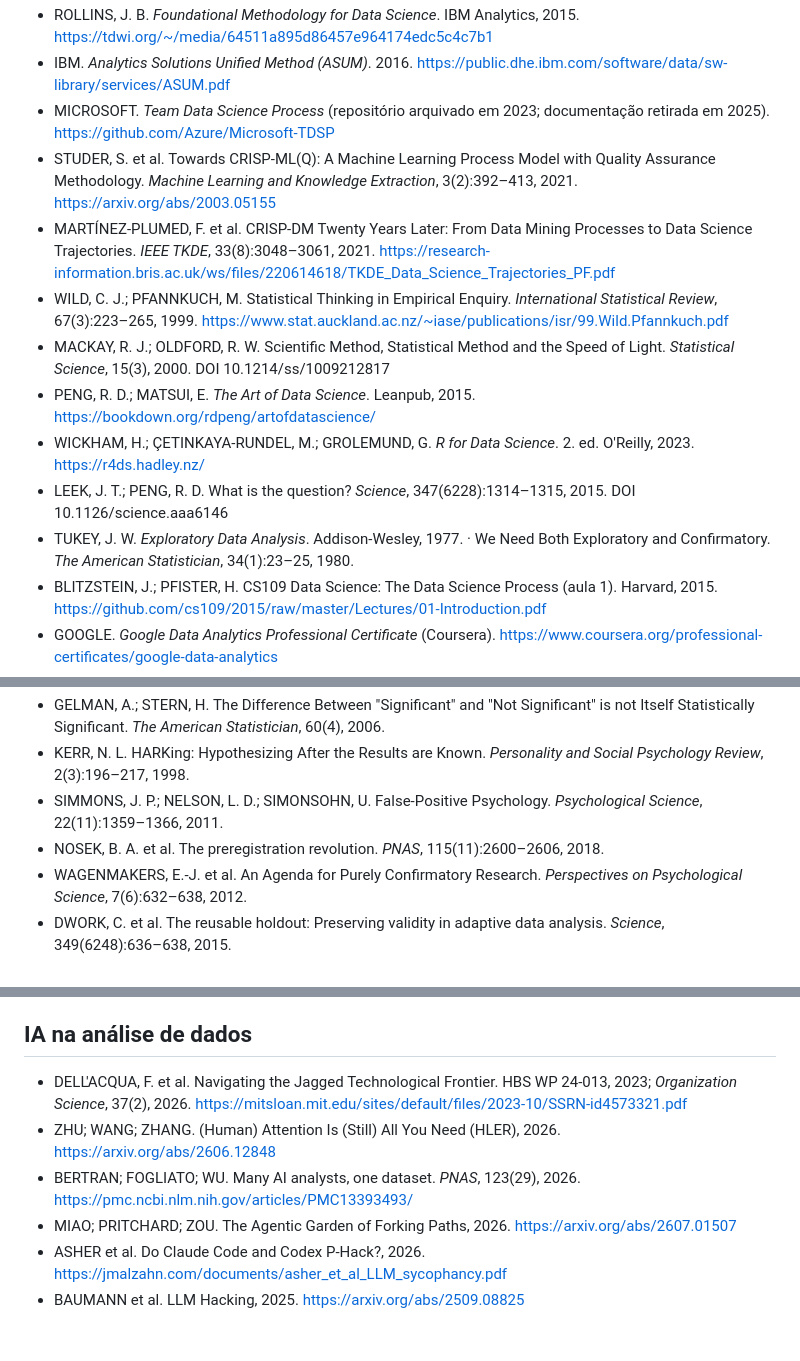
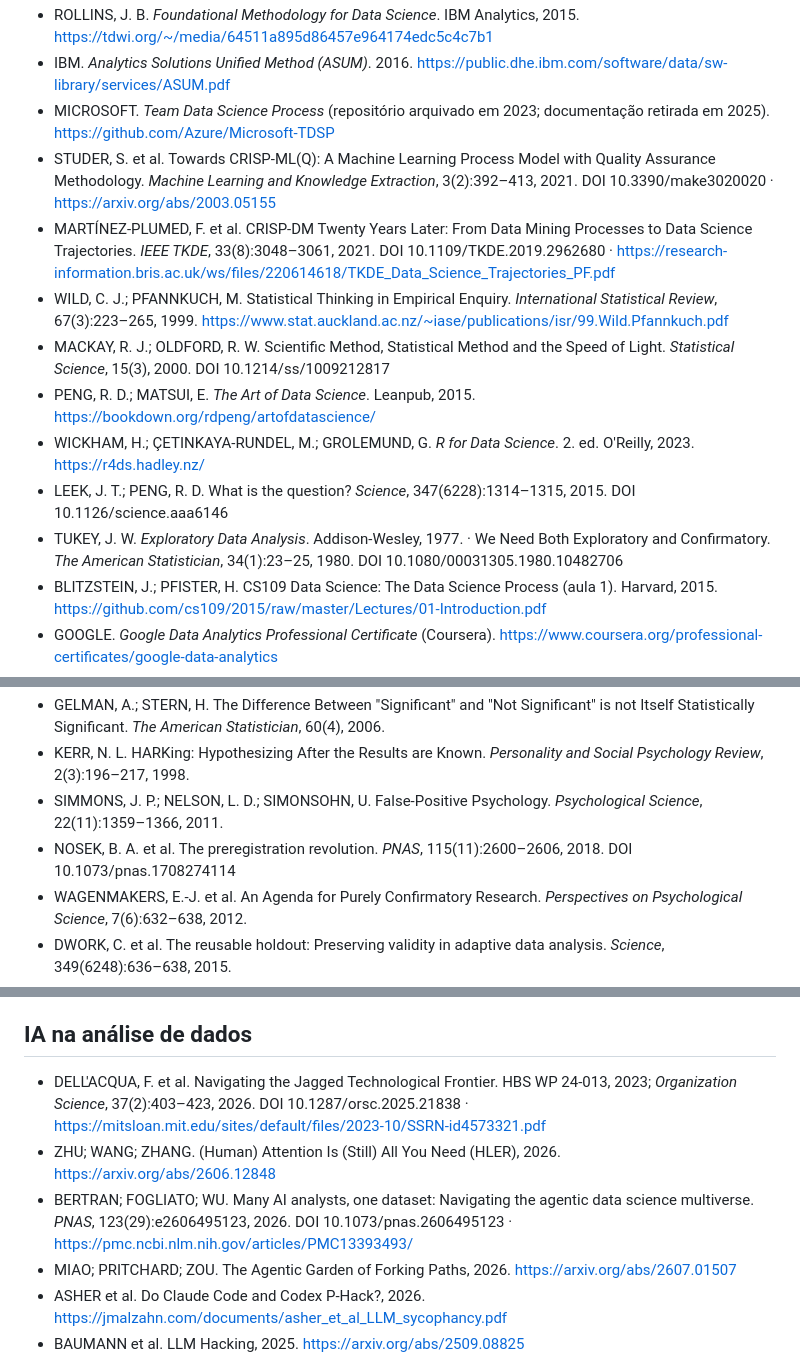
Before and after one commit to felipe44776-eseg/jornada-analista-dados, a Markdown page: referencias/bibliografia.md, 3 parts joined by grey strips. GitHub-like rendering; blank space fills up the shorter version.

```diff
--- a/referencias/bibliografia.md
+++ b/referencias/bibliografia.md
@@ -11,14 +11,14 @@
 - ROLLINS, J. B. *Foundational Methodology for Data Science*. IBM Analytics, 2015. https://tdwi.org/~/media/64511a895d86457e964174edc5c4c7b1
 - IBM. *Analytics Solutions Unified Method (ASUM)*. 2016. https://public.dhe.ibm.com/software/data/sw-library/services/ASUM.pdf
 - MICROSOFT. *Team Data Science Process* (repositório arquivado em 2023; documentação retirada em 2025). https://github.com/Azure/Microsoft-TDSP
-- STUDER, S. et al. Towards CRISP-ML(Q): A Machine Learning Process Model with Quality Assurance Methodology. *Machine Learning and Knowledge Extraction*, 3(2):392–413, 2021. https://arxiv.org/abs/2003.05155
-- MARTÍNEZ-PLUMED, F. et al. CRISP-DM Twenty Years Later: From Data Mining Processes to Data Science Trajectories. *IEEE TKDE*, 33(8):3048–3061, 2021. https://research-information.bris.ac.uk/ws/files/220614618/TKDE_Data_Science_Trajectories_PF.pdf
+- STUDER, S. et al. Towards CRISP-ML(Q): A Machine Learning Process Model with Quality Assurance Methodology. *Machine Learning and Knowledge Extraction*, 3(2):392–413, 2021. DOI 10.3390/make3020020 · https://arxiv.org/abs/2003.05155
+- MARTÍNEZ-PLUMED, F. et al. CRISP-DM Twenty Years Later: From Data Mining Processes to Data Science Trajectories. *IEEE TKDE*, 33(8):3048–3061, 2021. DOI 10.1109/TKDE.2019.2962680 · https://research-information.bris.ac.uk/ws/files/220614618/TKDE_Data_Science_Trajectories_PF.pdf
 - WILD, C. J.; PFANNKUCH, M. Statistical Thinking in Empirical Enquiry. *International Statistical Review*, 67(3):223–265, 1999. https://www.stat.auckland.ac.nz/~iase/publications/isr/99.Wild.Pfannkuch.pdf
 - MACKAY, R. J.; OLDFORD, R. W. Scientific Method, Statistical Method and the Speed of Light. *Statistical Science*, 15(3), 2000. DOI 10.1214/ss/1009212817
 - PENG, R. D.; MATSUI, E. *The Art of Data Science*. Leanpub, 2015. https://bookdown.org/rdpeng/artofdatascience/
 - WICKHAM, H.; ÇETINKAYA-RUNDEL, M.; GROLEMUND, G. *R for Data Science*. 2. ed. O'Reilly, 2023. https://r4ds.hadley.nz/
 - LEEK, J. T.; PENG, R. D. What is the question? *Science*, 347(6228):1314–1315, 2015. DOI 10.1126/science.aaa6146
-- TUKEY, J. W. *Exploratory Data Analysis*. Addison-Wesley, 1977. · We Need Both Exploratory and Confirmatory. *The American Statistician*, 34(1):23–25, 1980.
+- TUKEY, J. W. *Exploratory Data Analysis*. Addison-Wesley, 1977. · We Need Both Exploratory and Confirmatory. *The American Statistician*, 34(1):23–25, 1980. DOI 10.1080/00031305.1980.10482706
 - BLITZSTEIN, J.; PFISTER, H. CS109 Data Science: The Data Science Process (aula 1). Harvard, 2015. https://github.com/cs109/2015/raw/master/Lectures/01-Introduction.pdf
 - GOOGLE. *Google Data Analytics Professional Certificate* (Coursera). https://www.coursera.org/professional-certificates/google-data-analytics
 - DESIGN COUNCIL. *The Double Diamond*. https://www.designcouncil.org.uk/our-resources/the-double-diamond/
@@ -35,7 +35,7 @@
 - GELMAN, A.; STERN, H. The Difference Between "Significant" and "Not Significant" is not Itself Statistically Significant. *The American Statistician*, 60(4), 2006.
 - KERR, N. L. HARKing: Hypothesizing After the Results are Known. *Personality and Social Psychology Review*, 2(3):196–217, 1998.
 - SIMMONS, J. P.; NELSON, L. D.; SIMONSOHN, U. False-Positive Psychology. *Psychological Science*, 22(11):1359–1366, 2011.
-- NOSEK, B. A. et al. The preregistration revolution. *PNAS*, 115(11):2600–2606, 2018.
+- NOSEK, B. A. et al. The preregistration revolution. *PNAS*, 115(11):2600–2606, 2018. DOI 10.1073/pnas.1708274114
 - WAGENMAKERS, E.-J. et al. An Agenda for Purely Confirmatory Research. *Perspectives on Psychological Science*, 7(6):632–638, 2012.
 - DWORK, C. et al. The reusable holdout: Preserving validity in adaptive data analysis. *Science*, 349(6248):636–638, 2015.
 - STEEGEN, S. et al. Increasing Transparency Through a Multiverse Analysis. *Perspectives on Psychological Science*, 11(5):702–712, 2016.
@@ -79,9 +79,9 @@
 
 ## IA na análise de dados
 
-- DELL'ACQUA, F. et al. Navigating the Jagged Technological Frontier. HBS WP 24-013, 2023; *Organization Science*, 37(2), 2026. https://mitsloan.mit.edu/sites/default/files/2023-10/SSRN-id4573321.pdf
+- DELL'ACQUA, F. et al. Navigating the Jagged Technological Frontier. HBS WP 24-013, 2023; *Organization Science*, 37(2):403–423, 2026. DOI 10.1287/orsc.2025.21838 · https://mitsloan.mit.edu/sites/default/files/2023-10/SSRN-id4573321.pdf
 - ZHU; WANG; ZHANG. (Human) Attention Is (Still) All You Need (HLER), 2026. https://arxiv.org/abs/2606.12848
-- BERTRAN; FOGLIATO; WU. Many AI analysts, one dataset. *PNAS*, 123(29), 2026. https://pmc.ncbi.nlm.nih.gov/articles/PMC13393493/
+- BERTRAN; FOGLIATO; WU. Many AI analysts, one dataset: Navigating the agentic data science multiverse. *PNAS*, 123(29):e2606495123, 2026. DOI 10.1073/pnas.2606495123 · https://pmc.ncbi.nlm.nih.gov/articles/PMC13393493/
 - MIAO; PRITCHARD; ZOU. The Agentic Garden of Forking Paths, 2026. https://arxiv.org/abs/2607.01507
 - ASHER et al. Do Claude Code and Codex P-Hack?, 2026. https://jmalzahn.com/documents/asher_et_al_LLM_sycophancy.pdf
 - BAUMANN et al. LLM Hacking, 2025. https://arxiv.org/abs/2509.08825
```
Also changed, not shown: README.md (+21 -1 lines), docs/referencias-da-apresentacao.md (added, +32 -0 lines).
